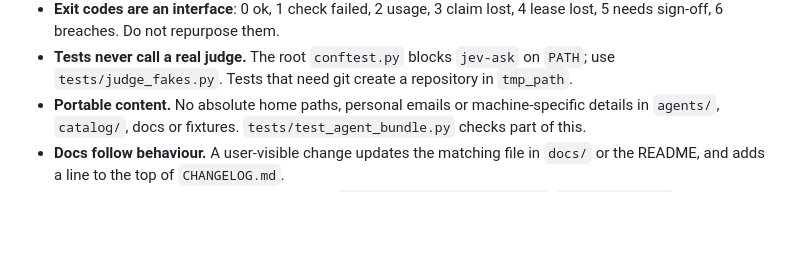
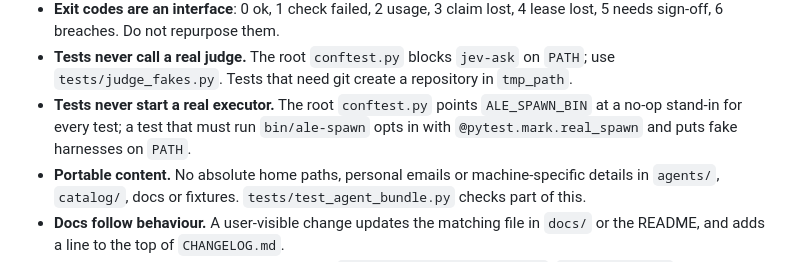
Before and after one commit to yodem/agentic-label-engineering, a Markdown page: AGENTS.md, the part around the change. Drawn GitHub-style; blank space fills up the shorter version.

Commit message:
docs(agents): tests never start a real executor (spawn guard, real_spawn marker)
Co-Authored-By: Claude Opus 5.5 <noreply@anthropic.com>

```diff
--- a/AGENTS.md
+++ b/AGENTS.md
@@ -58,6 +58,9 @@ Run the full suite before you report a change as done. Report failures with thei
   5 needs sign-off, 6 breaches. Do not repurpose them.
 - **Tests never call a real judge.** The root `conftest.py` blocks `jev-ask` on `PATH`; use
   `tests/judge_fakes.py`. Tests that need git create a repository in `tmp_path`.
+- **Tests never start a real executor.** The root `conftest.py` points `ALE_SPAWN_BIN` at a no-op
+  stand-in for every test; a test that must run `bin/ale-spawn` opts in with `@pytest.mark.real_spawn`
+  and puts fake harnesses on `PATH`.
 - **Portable content.** No absolute home paths, personal emails or machine-specific details in
   `agents/`, `catalog/`, docs or fixtures. `tests/test_agent_bundle.py` checks part of this.
 - **Docs follow behaviour.** A user-visible change updates the matching file in `docs/` or the
```
